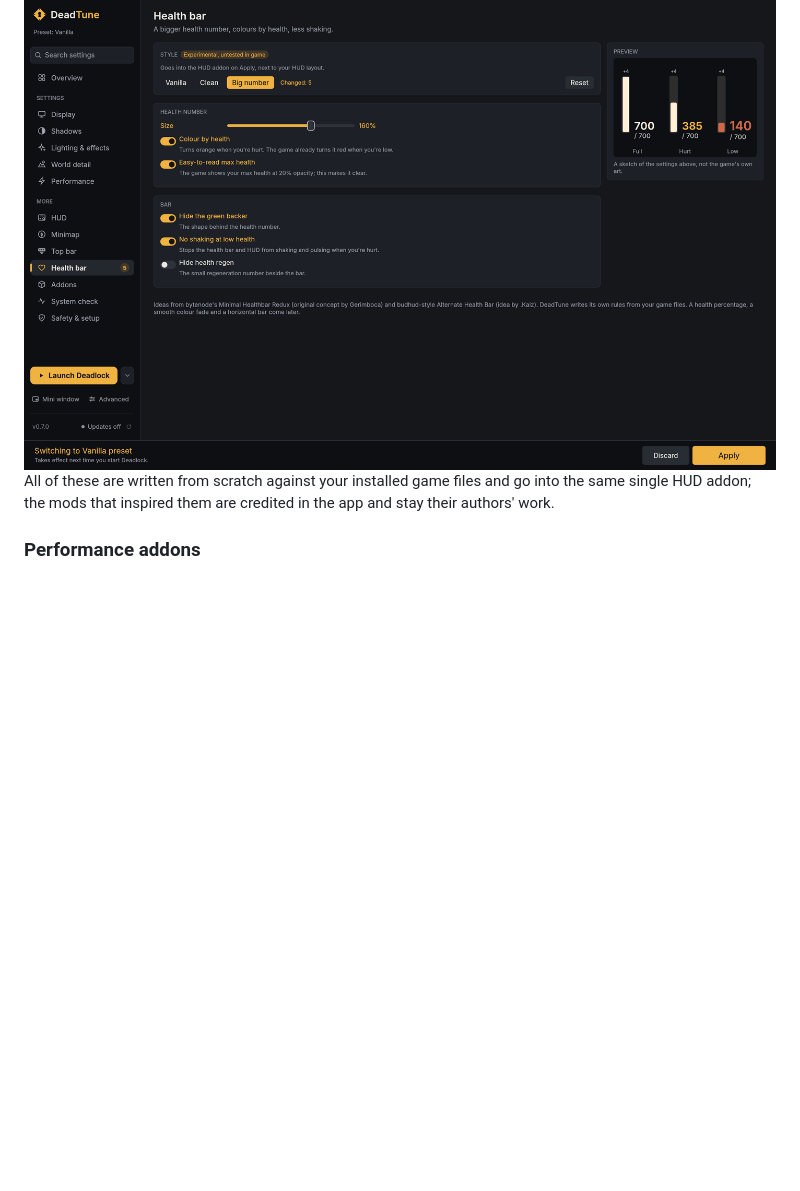
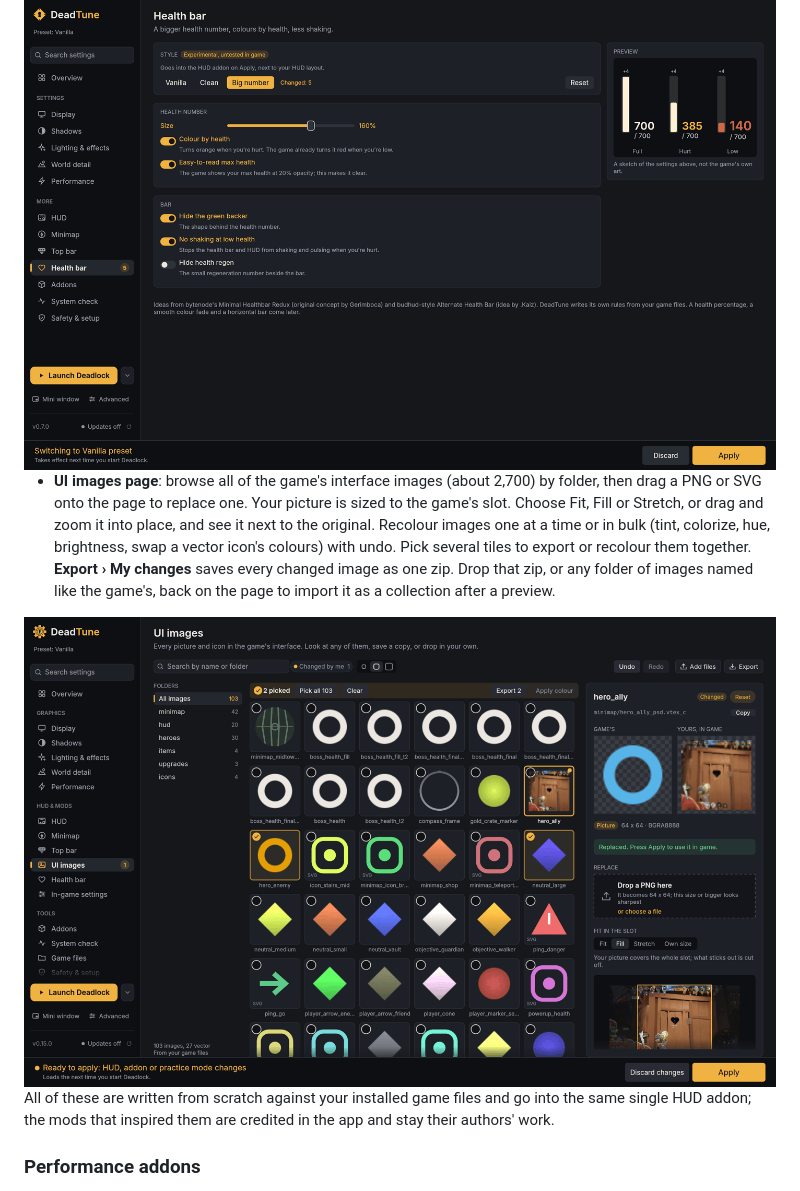
Before and after one commit to simulieren/deadtune, a Markdown page: README.md, the part around the change. GitHub-like rendering; pictures changed too: docs/images/ui-images.png (added); blank space fills up the shorter version.

Commit message:
Docs: UI images page in the README, new levers and Windows checks
Co-Authored-By: Claude Opus 5.5 <noreply@anthropic.com>

```diff
--- a/README.md
+++ b/README.md
@@ -62,6 +62,10 @@ DeadTune turns that into an app:
 - **Health bar page** (experimental): Vanilla, Clean and Big number presets, health number size, orange when hurt, easy-to-read max health, no shaking at low health, with a preview at full, hurt and low health (ideas from bytenode's health bar mods, after Gerimboca and .Kaiz).
 
 <img src="docs/images/health.png" alt="Health bar page: Big number preset, size slider, colour by health and a preview at three health levels" width="900">
+
+- **UI images page**: browse all of the game's interface images (about 2,700) by folder, then drag a PNG or SVG onto the page to replace one. Your picture is sized to the game's slot. Choose Fit, Fill or Stretch, or drag and zoom it into place, and see it next to the original. Recolour images one at a time or in bulk (tint, colorize, hue, brightness, swap a vector icon's colours) with undo. Pick several tiles to export or recolour them together. **Export › My changes** saves every changed image as one zip. Drop that zip, or any folder of images named like the game's, back on the page to import it as a collection after a preview.
+
+<img src="docs/images/ui-images.png" alt="UI images page: folder list, thumbnail grid with two picked tiles, and a replaced minimap icon filled and positioned in its slot" width="900">
 
 All of these are written from scratch against your installed game files and go into the same single HUD addon; the mods that inspired them are credited in the app and stay their authors' work.
 
```
Also changed, not shown: AGENTS.md (+1 -1 lines), docs/testing-windows.md (+11 -7 lines).
